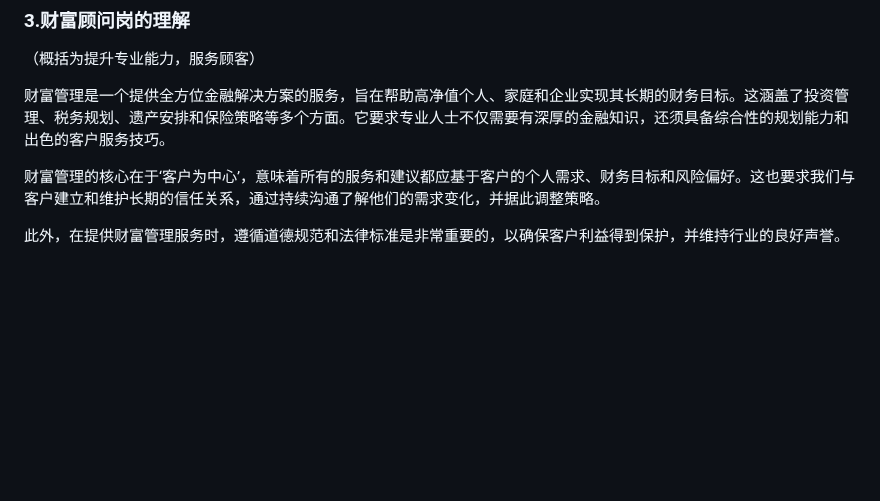
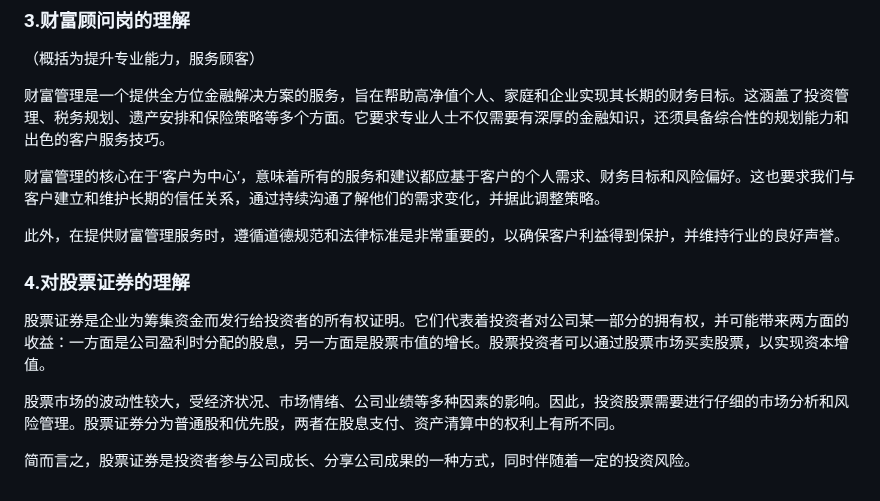
Before and after one commit to nowscott/NowStrideUp, a Markdown page: Miscellaneous/面试准备.md, the part around the change. Drawn GitHub-style; blank space fills up the shorter version.

Commit message:
vault backup: 2024-04-16 10:43:16

```diff
--- a/Miscellaneous/面试准备.md
+++ b/Miscellaneous/面试准备.md
@@ -59,3 +59,11 @@ createDate: 2024-04-16 09:23
 财富管理的核心在于‘客户为中心’，意味着所有的服务和建议都应基于客户的个人需求、财务目标和风险偏好。这也要求我们与客户建立和维护长期的信任关系，通过持续沟通了解他们的需求变化，并据此调整策略。
 
 此外，在提供财富管理服务时，遵循道德规范和法律标准是非常重要的，以确保客户利益得到保护，并维持行业的良好声誉。
+
+### 4.对股票证券的理解
+
+股票证券是企业为筹集资金而发行给投资者的所有权证明。它们代表着投资者对公司某一部分的拥有权，并可能带来两方面的收益：一方面是公司盈利时分配的股息，另一方面是股票市值的增长。股票投资者可以通过股票市场买卖股票，以实现资本增值。
+
+股票市场的波动性较大，受经济状况、市场情绪、公司业绩等多种因素的影响。因此，投资股票需要进行仔细的市场分析和风险管理。股票证券分为普通股和优先股，两者在股息支付、资产清算中的权利上有所不同。
+
+简而言之，股票证券是投资者参与公司成长、分享公司成果的一种方式，同时伴随着一定的投资风险。
```
